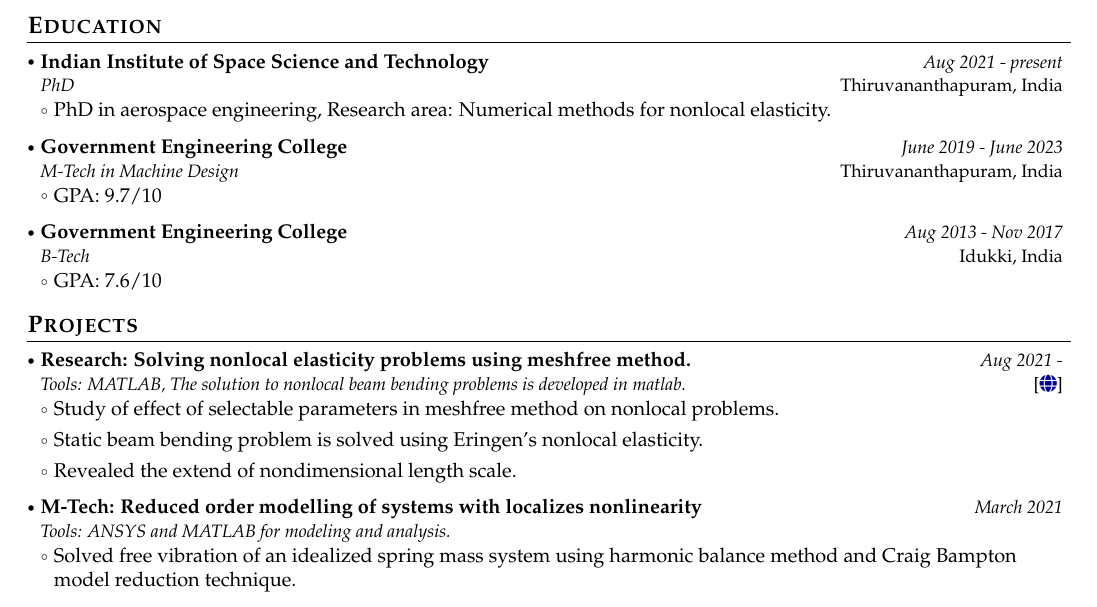
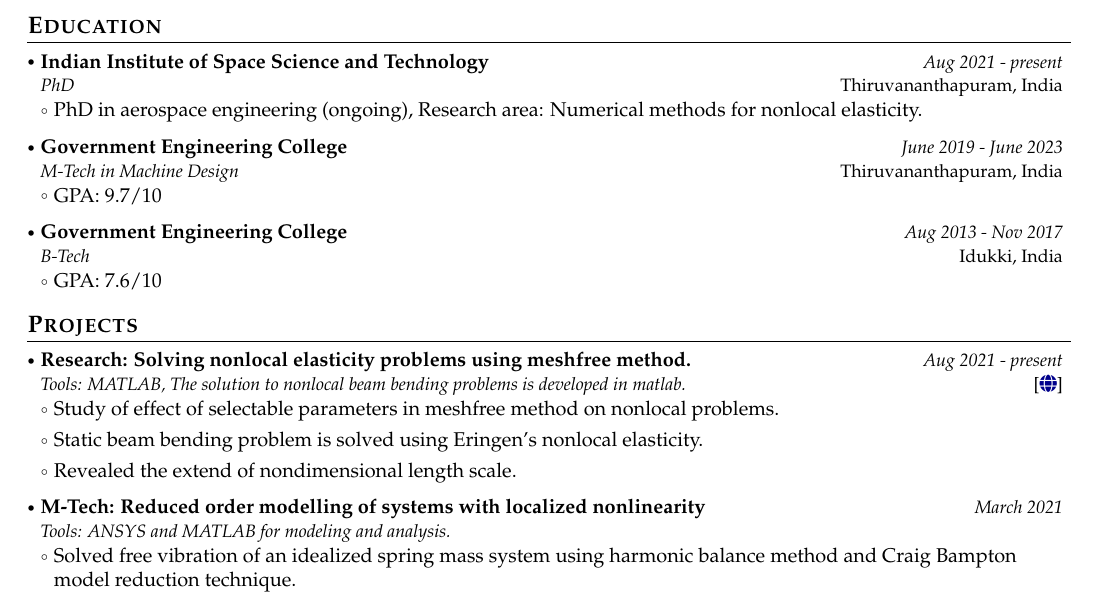
Before and after one commit to sl-slakhil/latexResume, a LaTeX document (document.tex): part of the page, cut so that both start at the same text. Compiled offline with pdfLaTeX.

Commit message:
Typo edit

```diff
--- a/document.tex
+++ b/document.tex
@@ -230,7 +230,7 @@
 	{Indian Institute of Space Science and Technology}{Thiruvananthapuram, India}
 	{PhD}{Aug 2021 - present}
 	\resumeItemListStart
-	\item PhD in aerospace engineering, Research area: Numerical methods for nonlocal elasticity.
+	\item PhD in aerospace engineering (ongoing), Research area: Numerical methods for nonlocal elasticity.
 	\resumeItemListEnd
 
 	\resumeSubheading
@@ -271,7 +271,7 @@
 	\resumeProject
 	{Research: Solving nonlocal elasticity problems using meshfree method.}
 	{Tools: MATLAB, The solution to nonlocal beam bending problems is developed in matlab.}
-	{Aug 2021 -}
+	{Aug 2021 - present}
 	{{}[\href{https://doi.org/10.1016/j.compstruc.2025.107724}{\textcolor{darkblue}{\faIcon{globe}}}]}
 	\resumeItemListStart
 	\item Study of effect of selectable parameters in meshfree method on nonlocal problems.
@@ -281,7 +281,7 @@
 	\resumeItemListEnd
 
 	\resumeProject
-	{M-Tech: Reduced order modelling of systems with localizes nonlinearity}
+	{M-Tech: Reduced order modelling of systems with localized nonlinearity}
 	{Tools: ANSYS and MATLAB for modeling and analysis.}
 	{March 2021}
 
```
Also changed, not shown: AkhilResume.pdf (added), document.pdf, 2 other files.
